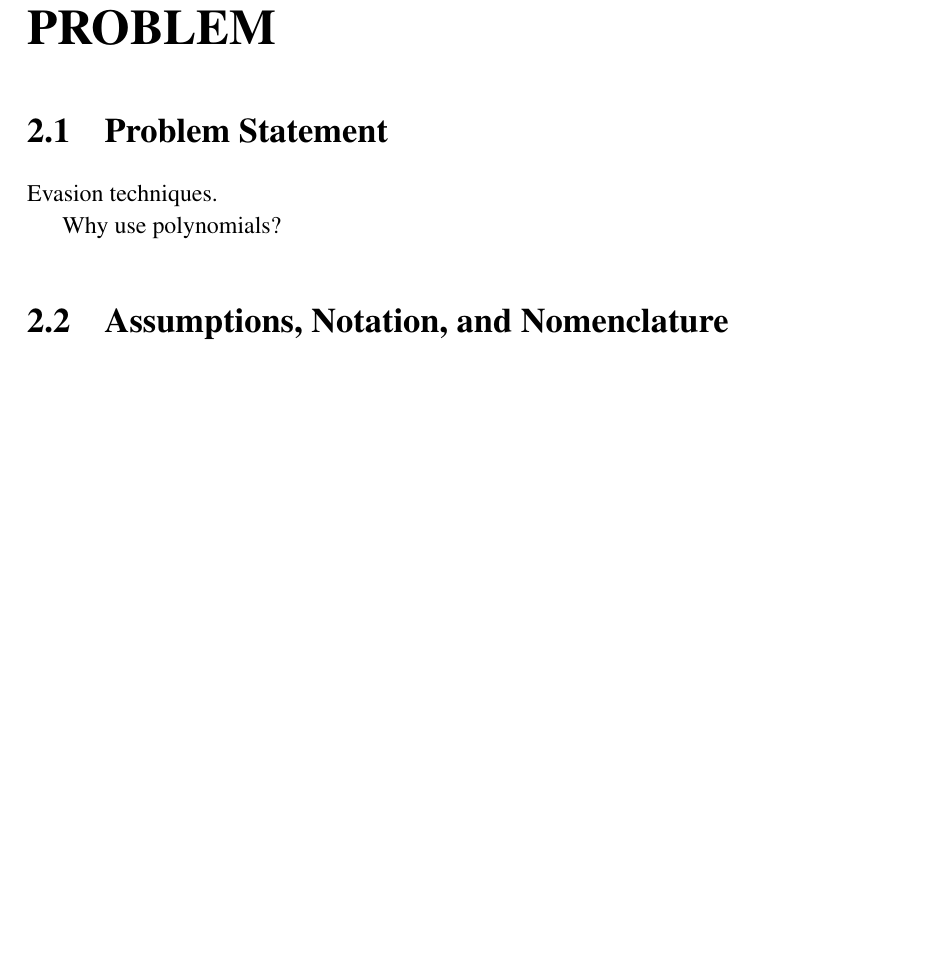
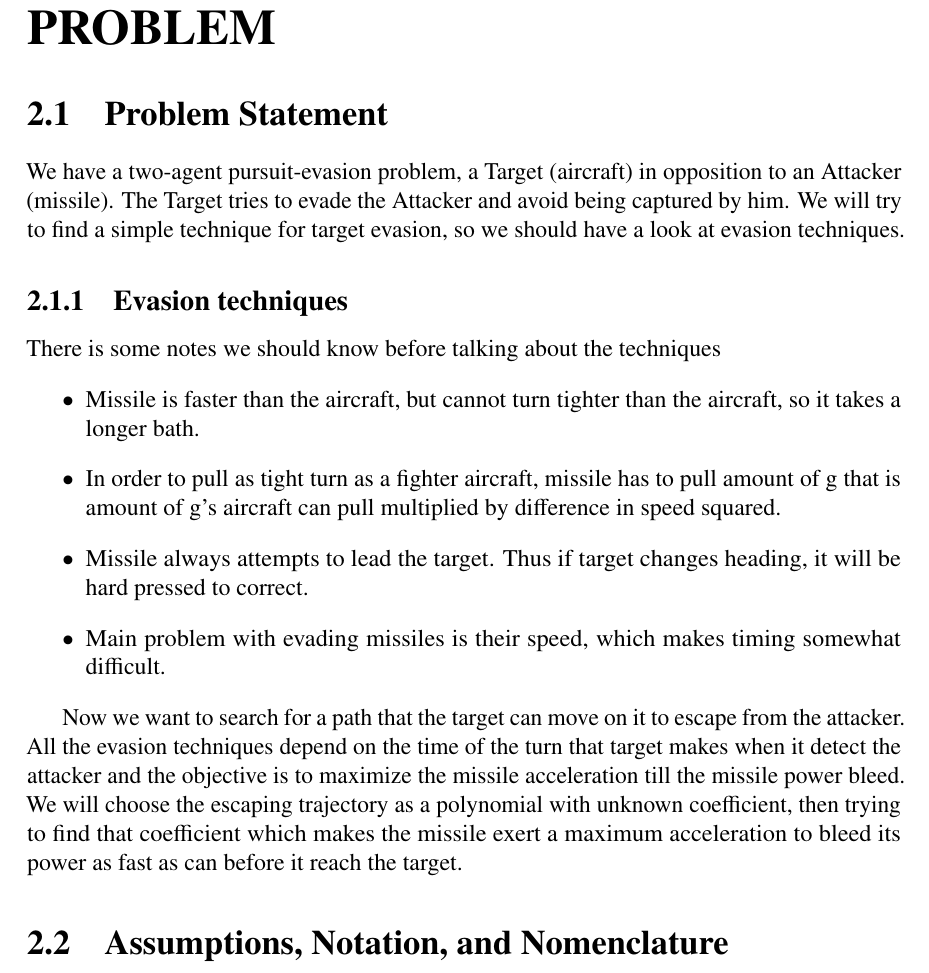
Before and after one commit to TrojanFighter/Thesis, a LaTeX thesis (writeup/MSc_thesis_Mostafa.tex, which reads writeup/tex/at_problem.tex): part of page 13 of 66, cut so that both start at the same text, the shorter picture padded with empty space. Compiled offline with pdfLaTeX.

Commit message:
writing problem definition - AT

```diff
--- a/writeup/tex/at_problem.tex
+++ b/writeup/tex/at_problem.tex
@@ -1,10 +1,90 @@
 % ===================================================
 \section{Problem Statement}
 % ===================================================
-Evasion techniques.
+We have a two-agent pursuit-evasion problem, a Target (aircraft) in opposition to an Attacker (missile). The Target tries to evade the Attacker and avoid being captured by him. We will try to find a simple technique for target evasion, so we should have a look at evasion techniques.
 
-Why use polynomials?
+\subsection{Evasion techniques}
+There is some notes we should know before talking about the techniques
+\begin{itemize}
+	\item Missile is faster than the aircraft, but cannot turn tighter than the aircraft, so it takes a longer bath.
+	\item In order to pull as tight turn as a fighter aircraft, missile has to pull amount of g that is amount of g’s aircraft can pull multiplied by difference in speed squared.
+	\item Missile always attempts to lead the target. Thus if target changes heading, it will be hard pressed to correct.
+	\item  Main problem with evading missiles is their speed, which makes timing somewhat difficult.
+\end{itemize}
 
+%\begin{table}
+%	\begin{tabular}{ |c|c|c|c| }
+%		\hline  %-----------------------
+%   If missile is fired head-on at BVR range
+% & Jinking (useful at short ranges)
+% & Climb (useful at longer ranges)
+% & Fourth tactic \\
+%%		\hline  %---------------
+%		\hline  %---------------
+%
+% Turn hard to either left or right so as to fly at roughly 90 degrees angle to attacking aircraft (This forces missile to bleed off the energy and to lead the target).
+% Once target aircraft makes a hard turn to reverse a direction, missile with its far larger turn circle – will be unable to compensate.
+%
+%		 &  %||||||||||
+%
+% Aircraft must be positioned so that it is at angle (30-60 degrees is optimum) relative to missile’s flight path.
+% Once missile gets closer, aircraft will make a hard turn in opposite direction.
+%As there is a lag between aircraft changing the direction and missile following (for several reasons, most important of which is missile’s inertia), this will cause missile to head in wrong direction until it manages to correct, and also to bleed off the energy
+% Missile will fly past the aircraft and miss.
+%
+%	 &   %|||||||||||||
+%
+%
+% Since at long range missile will have burned out its engine, it will rely on inertia to keep it flying, and climbing will mean that it will bleed off energy rapidly.
+% Once missile reaches a close range (maybe around 1,500 meters), dive for the ground, then pull up (This will allow pilot to gain energy and using it to evade the missile).
+%
+%	  &    %|||||||||||
+%
+% place the missile at 3 o’clock or 9 o’clock position
+% maintain sufficient turn to keep the missile
+% This tactic forces the missile to execute a continuous turn, bleeding the energy entire time, making it easier to outturn the missile once it comes close.
+%	   \\
+	%		\hline  %-------------------------------
+	%		 \begin{figure}[htb]
+	%		 	\centering
+	%		 	\includegraphics[scale = 0.3]{fig/evasion tech1.jpg}
+	%		 \end{figure}
+
+	% & %||||||||||||||||||||
+
+	%	\begin{figure}[htb]
+	%		 \centering
+	%		 \includegraphics[scale = 0.3]{fig/evasion tech2.jpg}
+	%	\end{figure}
+
+	%    &    %|||||||||||||||||
+
+	%\begin{figure}[htb]
+	%	\centering
+	%	\includegraphics[scale = 0.3]{fig/evasion tech3.jpg}
+	%\end{figure}
+
+
+	%    &    %|||||||||||||||||||
+
+
+	%\begin{figure}[htb]
+	%\centering
+	%\includegraphics[scale = 0.3]{fig/evasion tech4.jpg}
+	%\end{figure}\\
+	%		\hline   %----------------
+
+
+	%	\end{tabular}
+	%	\caption{A variety of evasion techniques}
+	%	\label{evasion tech}
+	%\end{table}
+
+
+
+%Why use polynomials?
+Now we want to search for a path that the target can move on it to escape from the attacker. All the evasion techniques depend on the time of the turn that target makes when it detect the attacker and the objective is to maximize the missile acceleration till the missile power bleed.
+We will  choose the escaping trajectory as a polynomial with unknown coefficient, then trying to find that coefficient which makes the missile exert a maximum acceleration to bleed its power as fast as can before it reach the target.
 % ===================================================
 \section{Assumptions, Notation, and Nomenclature}
 % ===================================================
```
Also changed, not shown: writeup/MSc_thesis_Mostafa.pdf, writeup/fig/evasion tech1.jpg (added), writeup/fig/evasion tech2.jpg (added), writeup/fig/evasion tech3.jpg (added), writeup/fig/evasion tech4.jpg (added), 5 other files.
